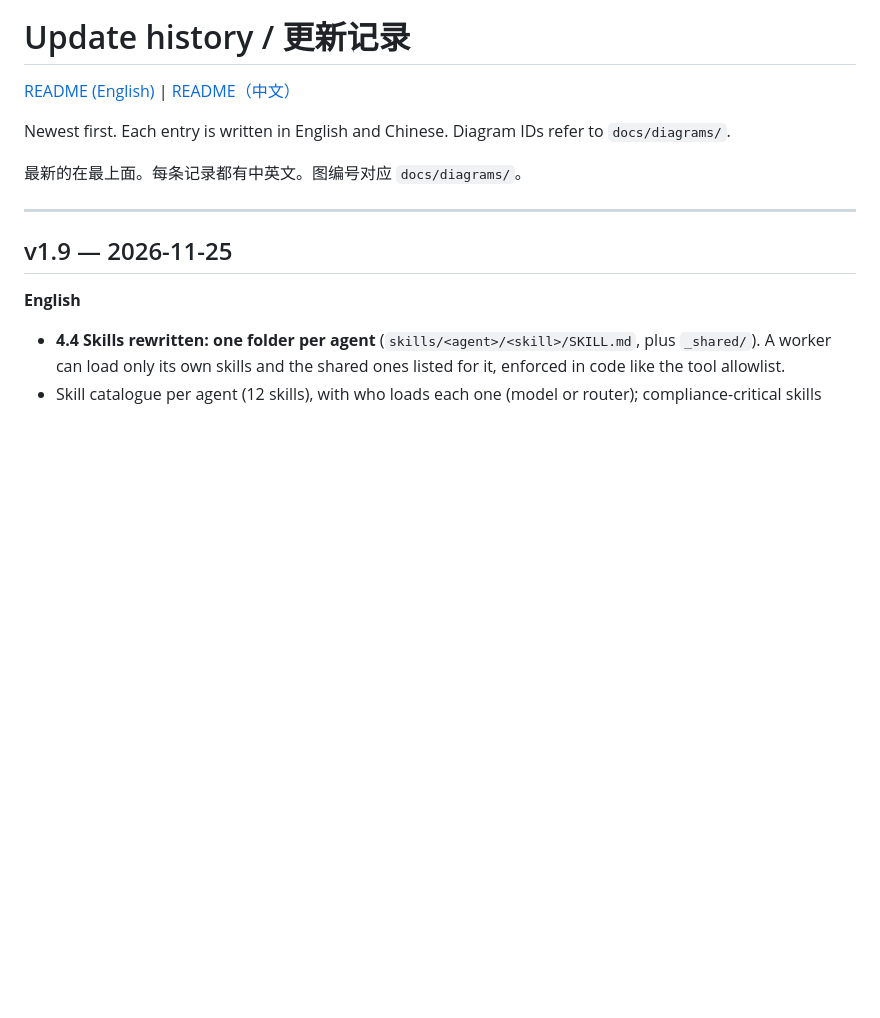
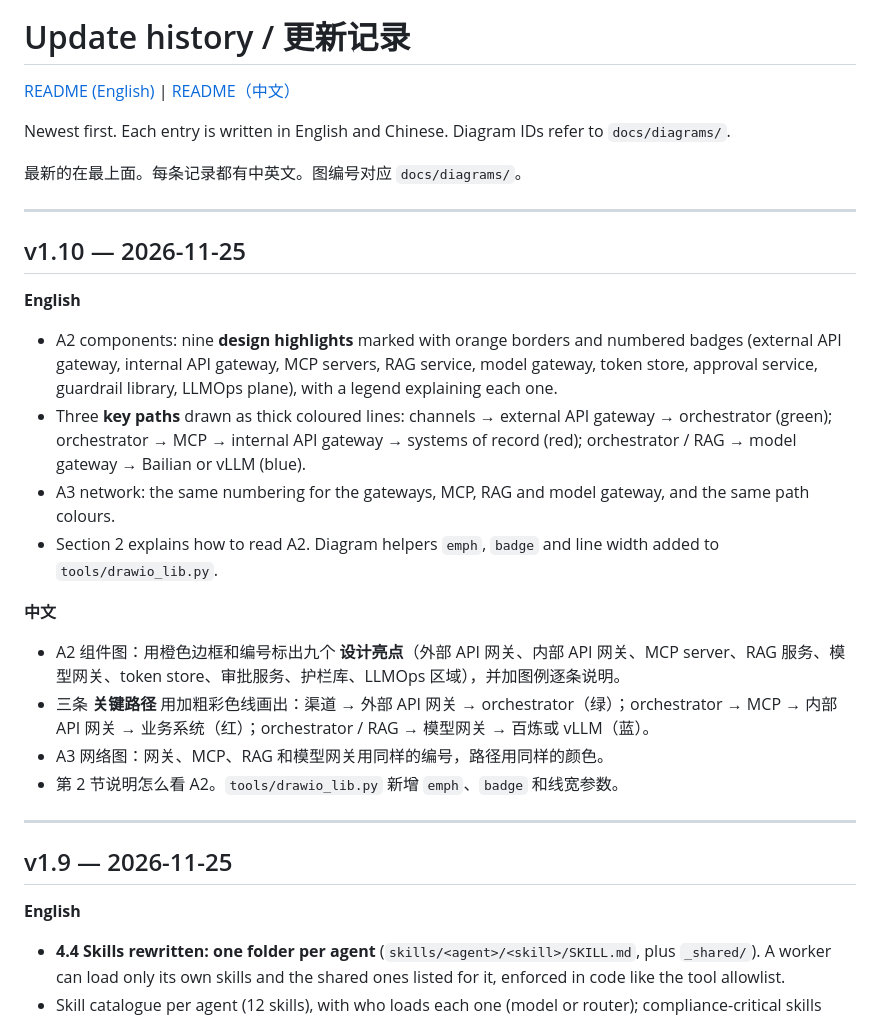
Before and after one commit to airplanecraft/customer-support-agent, a Markdown page: CHANGELOG.md, the part around the change. GitHub-like rendering; blank space fills up the shorter version.

```diff
--- a/CHANGELOG.md
+++ b/CHANGELOG.md
@@ -5,6 +5,22 @@
 Newest first. Each entry is written in English and Chinese. Diagram IDs refer to `docs/diagrams/`.
 
 最新的在最上面。每条记录都有中英文。图编号对应 `docs/diagrams/`。
+
+---
+
+## v1.10 — 2026-11-25
+
+**English**
+- A2 components: nine **design highlights** marked with orange borders and numbered badges (external API gateway, internal API gateway, MCP servers, RAG service, model gateway, token store, approval service, guardrail library, LLMOps plane), with a legend explaining each one.
+- Three **key paths** drawn as thick coloured lines: channels → external API gateway → orchestrator (green); orchestrator → MCP → internal API gateway → systems of record (red); orchestrator / RAG → model gateway → Bailian or vLLM (blue).
+- A3 network: the same numbering for the gateways, MCP, RAG and model gateway, and the same path colours.
+- Section 2 explains how to read A2. Diagram helpers `emph`, `badge` and line width added to `tools/drawio_lib.py`.
+
+**中文**
+- A2 组件图：用橙色边框和编号标出九个 **设计亮点**（外部 API 网关、内部 API 网关、MCP server、RAG 服务、模型网关、token store、审批服务、护栏库、LLMOps 区域），并加图例逐条说明。
+- 三条 **关键路径** 用加粗彩色线画出：渠道 → 外部 API 网关 → orchestrator（绿）；orchestrator → MCP → 内部 API 网关 → 业务系统（红）；orchestrator / RAG → 模型网关 → 百炼或 vLLM（蓝）。
+- A3 网络图：网关、MCP、RAG 和模型网关用同样的编号，路径用同样的颜色。
+- 第 2 节说明怎么看 A2。`tools/drawio_lib.py` 新增 `emph`、`badge` 和线宽参数。
 
 ---
 
```
Also changed, not shown: README.md (+2 -0 lines), README.zh-CN.md (+2 -0 lines), docs/img/A2-components.png, docs/img/A3-network-deployment.png, 4 other files.
